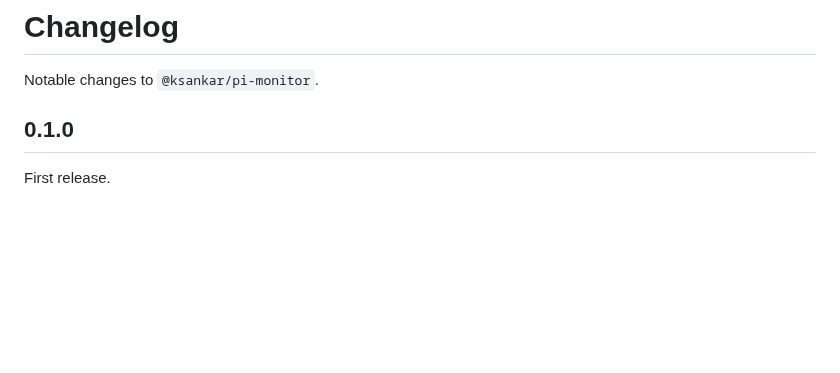
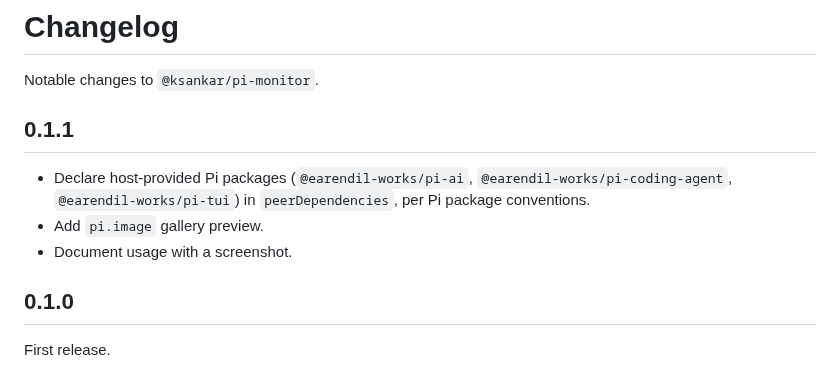
Before and after one commit to Kailash-Sankar/pi-monitor, a Markdown page: CHANGELOG.md, the part around the change. Rendered like a GitHub page; blank space fills up the shorter version.

```diff
--- a/CHANGELOG.md
+++ b/CHANGELOG.md
@@ -1,6 +1,12 @@
 # Changelog
 
 Notable changes to `@ksankar/pi-monitor`.
+
+## 0.1.1
+
+- Declare host-provided Pi packages (`@earendil-works/pi-ai`, `@earendil-works/pi-coding-agent`, `@earendil-works/pi-tui`) in `peerDependencies`, per Pi package conventions.
+- Add `pi.image` gallery preview.
+- Document usage with a screenshot.
 
 ## 0.1.0
 
```
Also changed, not shown: README.md (+6 -1 lines), assets/monitor-preview.png (added), 1 other file.
